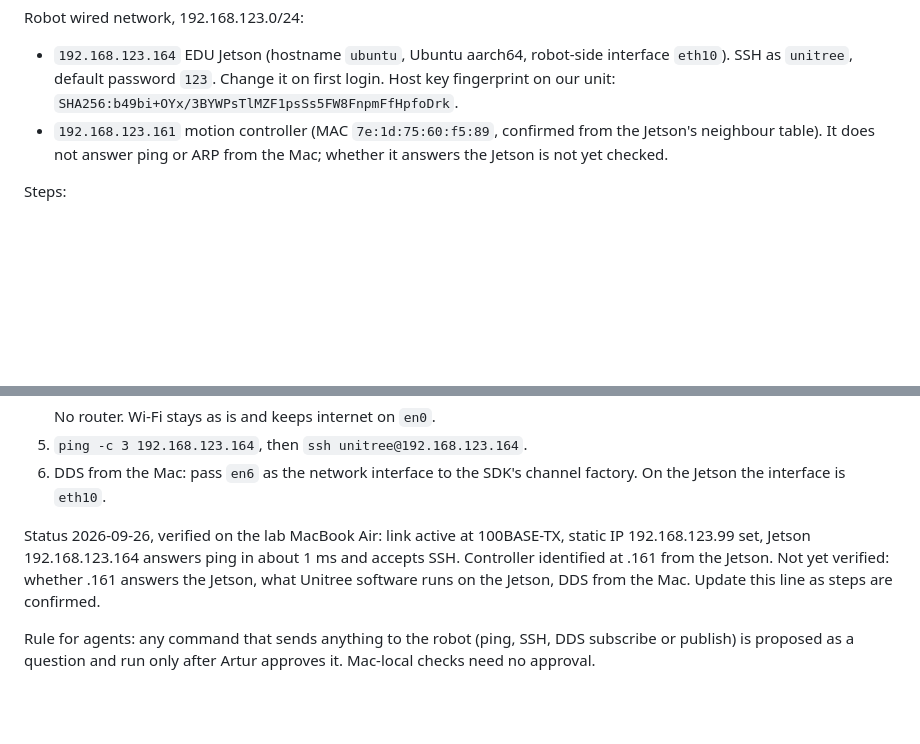
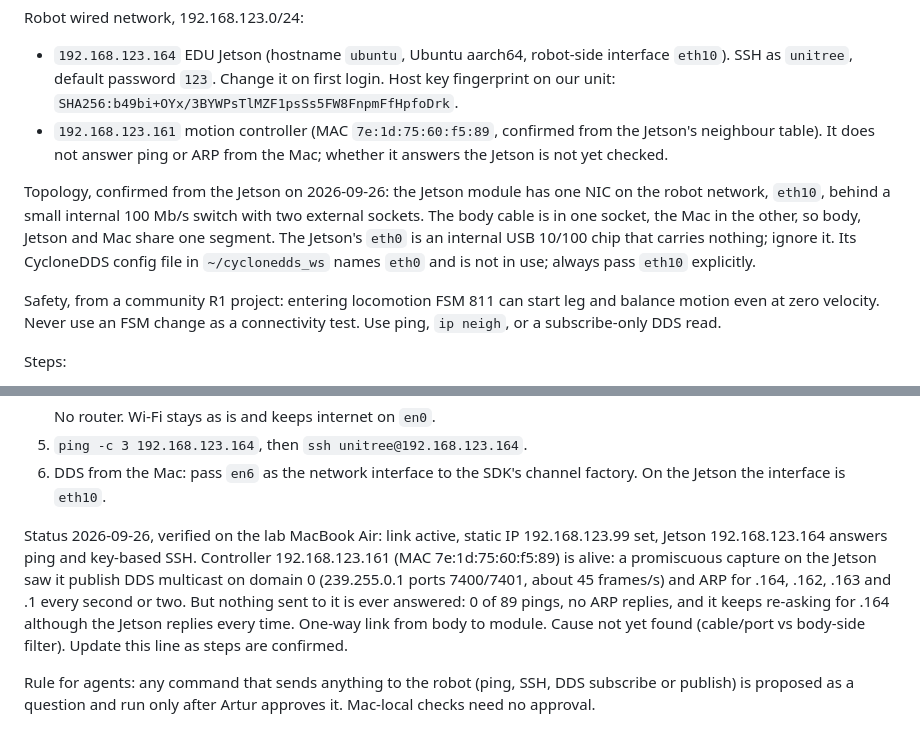
Before and after one commit to arturaah/reins, a Markdown page: CLAUDE.md, 2 parts joined by grey strips. GitHub-like rendering; blank space fills up the shorter version.

Commit message:
Record controller capture result: alive on DDS, one-way link from body
Co-Authored-By: Claude Fable 5.1 <noreply@anthropic.com>

```diff
--- a/CLAUDE.md
+++ b/CLAUDE.md
@@ -58,6 +58,10 @@ Robot wired network, 192.168.123.0/24:
 - `192.168.123.164` EDU Jetson (hostname `ubuntu`, Ubuntu aarch64, robot-side interface `eth10`). SSH as `unitree`, default password `123`. Change it on first login. Host key fingerprint on our unit: `SHA256:b49bi+OYx/3BYWPsTlMZF1psSs5FW8FnpmFfHpfoDrk`.
 - `192.168.123.161` motion controller (MAC `7e:1d:75:60:f5:89`, confirmed from the Jetson's neighbour table). It does not answer ping or ARP from the Mac; whether it answers the Jetson is not yet checked.
 
+Topology, confirmed from the Jetson on 2026-09-26: the Jetson module has one NIC on the robot network, `eth10`, behind a small internal 100 Mb/s switch with two external sockets. The body cable is in one socket, the Mac in the other, so body, Jetson and Mac share one segment. The Jetson's `eth0` is an internal USB 10/100 chip that carries nothing; ignore it. Its CycloneDDS config file in `~/cyclonedds_ws` names `eth0` and is not in use; always pass `eth10` explicitly.
+
+Safety, from a community R1 project: entering locomotion FSM 811 can start leg and balance motion even at zero velocity. Never use an FSM change as a connectivity test. Use ping, `ip neigh`, or a subscribe-only DDS read.
+
 Steps:
 1. Power the robot on (short press the battery button, then hold it for more than 2 s). The Ethernet link only comes up with the robot powered.
 2. USB-C Ethernet adapter in the Mac, Ethernet cable from the adapter to the robot's RJ45. Find the adapter's interface and service name with `networksetup -listallhardwareports`. On the lab MacBook Air the UGREEN adapter is interface `en6`, service `USB 10/100/1000 LAN`.
@@ -70,6 +74,6 @@ Steps:
 5. `ping -c 3 192.168.123.164`, then `ssh unitree@192.168.123.164`.
 6. DDS from the Mac: pass `en6` as the network interface to the SDK's channel factory. On the Jetson the interface is `eth10`.
 
-Status 2026-09-26, verified on the lab MacBook Air: link active at 100BASE-TX, static IP 192.168.123.99 set, Jetson 192.168.123.164 answers ping in about 1 ms and accepts SSH. Controller identified at .161 from the Jetson. Not yet verified: whether .161 answers the Jetson, what Unitree software runs on the Jetson, DDS from the Mac. Update this line as steps are confirmed.
+Status 2026-09-26, verified on the lab MacBook Air: link active, static IP 192.168.123.99 set, Jetson 192.168.123.164 answers ping and key-based SSH. Controller 192.168.123.161 (MAC 7e:1d:75:60:f5:89) is alive: a promiscuous capture on the Jetson saw it publish DDS multicast on domain 0 (239.255.0.1 ports 7400/7401, about 45 frames/s) and ARP for .164, .162, .163 and .1 every second or two. But nothing sent to it is ever answered: 0 of 89 pings, no ARP replies, and it keeps re-asking for .164 although the Jetson replies every time. One-way link from body to module. Cause not yet found (cable/port vs body-side filter). Update this line as steps are confirmed.
 
 Rule for agents: any command that sends anything to the robot (ping, SSH, DDS subscribe or publish) is proposed as a question and run only after Artur approves it. Mac-local checks need no approval.
```
